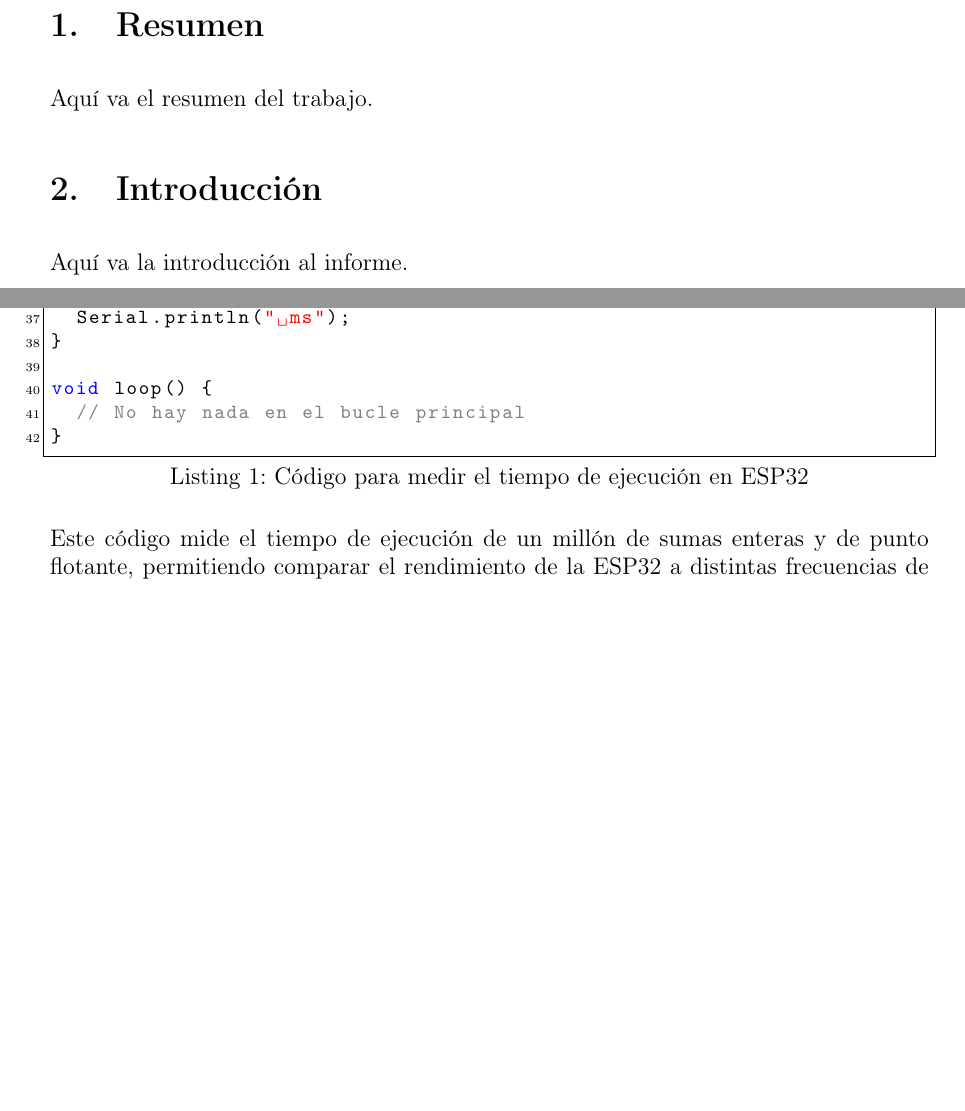
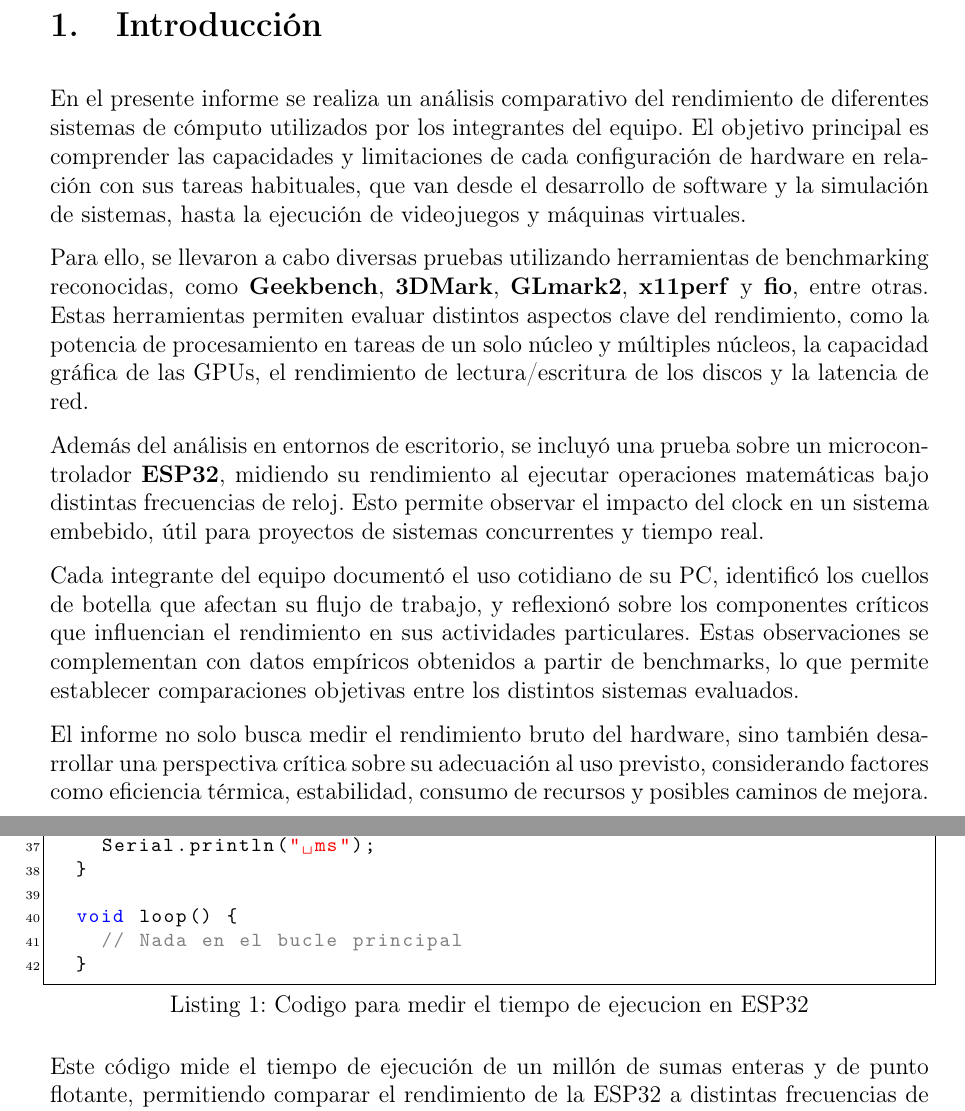
Before and after one commit to GenaroTrucchi/SdeC_GF_Team, a LaTeX document (tp_rendimientos/Latex/main.tex, which reads tp_rendimientos/Latex/comparacion.tex): two parts of pages 2 and 15 of 17, joined at a grey line, cut at the place of the change, the shorter picture padded with empty space. Compiled offline with pdfLaTeX.

Commit message:
TP terminado

```diff
--- a/tp_rendimientos/Latex/comparacion.tex
+++ b/tp_rendimientos/Latex/comparacion.tex
@@ -102,9 +102,10 @@ void setup() {
   }
 
   void loop() {
-  // No hay nada en el bucle principal
+    // Nada en el bucle principal
   }
   \end{lstlisting}
+
 
 Este código mide el tiempo de ejecución de un millón de sumas enteras y de punto flotante, permitiendo comparar el rendimiento de la ESP32 a distintas frecuencias de reloj.
 
--- a/tp_rendimientos/Latex/main.tex
+++ b/tp_rendimientos/Latex/main.tex
@@ -46,12 +46,18 @@
 % Incluir carátula (asegurate de que caratula.tex exista)
 \input{caratula.tex}
 
-% Contenido del informe
-\section{Resumen}
-Aquí va el resumen del trabajo.
+\section{Introducción}
 
-\section{Introducción}
-Aquí va la introducción al informe.
+En el presente informe se realiza un análisis comparativo del rendimiento de diferentes sistemas de cómputo utilizados por los integrantes del equipo. El objetivo principal es comprender las capacidades y limitaciones de cada configuración de hardware en relación con sus tareas habituales, que van desde el desarrollo de software y la simulación de sistemas, hasta la ejecución de videojuegos y máquinas virtuales.
+
+Para ello, se llevaron a cabo diversas pruebas utilizando herramientas de benchmarking reconocidas, como \textbf{Geekbench}, \textbf{3DMark}, \textbf{GLmark2}, \textbf{x11perf} y \textbf{fio}, entre otras. Estas herramientas permiten evaluar distintos aspectos clave del rendimiento, como la potencia de procesamiento en tareas de un solo núcleo y múltiples núcleos, la capacidad gráfica de las GPUs, el rendimiento de lectura/escritura de los discos y la latencia de red.
+
+Además del análisis en entornos de escritorio, se incluyó una prueba sobre un microcontrolador \textbf{ESP32}, midiendo su rendimiento al ejecutar operaciones matemáticas bajo distintas frecuencias de reloj. Esto permite observar el impacto del clock en un sistema embebido, útil para proyectos de sistemas concurrentes y tiempo real.
+
+Cada integrante del equipo documentó el uso cotidiano de su PC, identificó los cuellos de botella que afectan su flujo de trabajo, y reflexionó sobre los componentes críticos que influencian el rendimiento en sus actividades particulares. Estas observaciones se complementan con datos empíricos obtenidos a partir de benchmarks, lo que permite establecer comparaciones objetivas entre los distintos sistemas evaluados.
+
+El informe no solo busca medir el rendimiento bruto del hardware, sino también desarrollar una perspectiva crítica sobre su adecuación al uso previsto, considerando factores como eficiencia térmica, estabilidad, consumo de recursos y posibles caminos de mejora.
+
 
 \newpage
 
```
Also changed, not shown: tp_rendimientos/Latex/comparacion.tex (8 more changed lines), tp_rendimientos/Latex/main.tex (16 more changed lines). Lines whose indentation alone changed are shown as unchanged.
